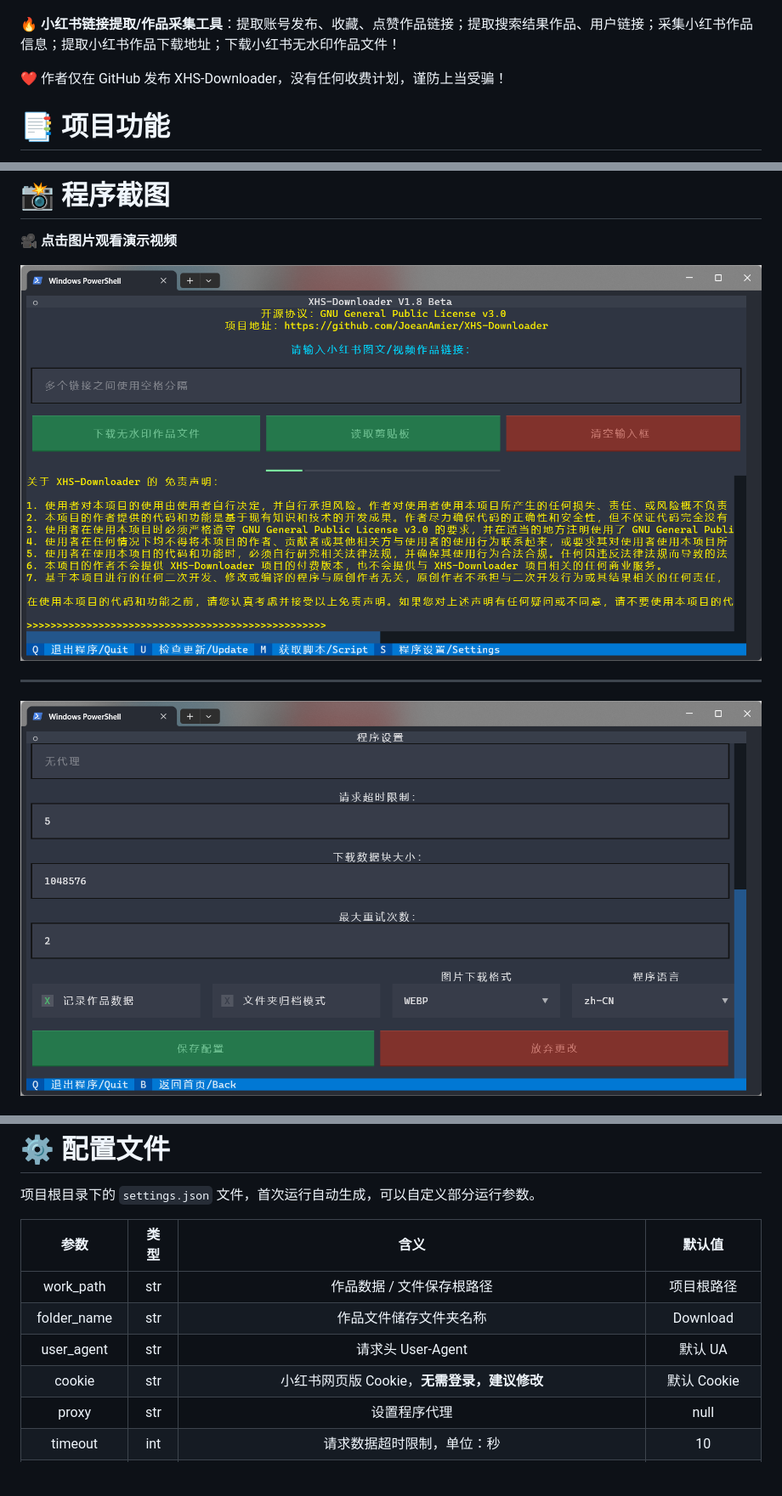
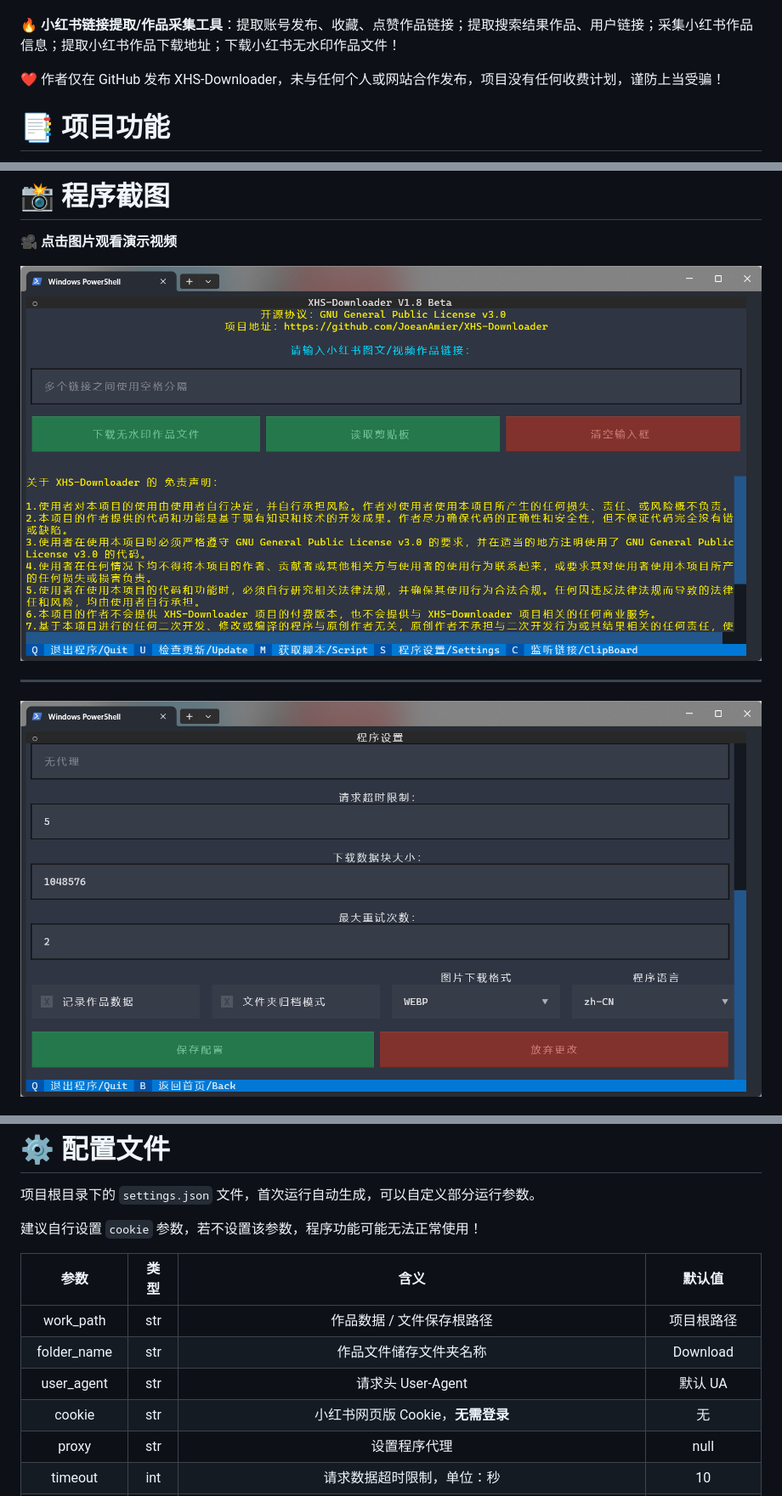
Before and after one commit to JoeanAmier/XHS-Downloader, a Markdown page: README.md, 3 parts joined by grey strips. Shown: that part at 85% size. GitHub-like rendering; pictures changed too: static/screenshot/程序运行截图CN1.png, static/screenshot/程序运行截图CN2.png; blank space fills up the shorter version.

```diff
--- a/README.md
+++ b/README.md
@@ -13,7 +13,7 @@
 </div>
 <br>
 <p>🔥 <b>小红书链接提取/作品采集工具</b>：提取账号发布、收藏、点赞作品链接；提取搜索结果作品、用户链接；采集小红书作品信息；提取小红书作品下载地址；下载小红书无水印作品文件！</p>
-<p>❤️ 作者仅在 GitHub 发布 XHS-Downloader，没有任何收费计划，谨防上当受骗！</p>
+<p>❤️ 作者仅在 GitHub 发布 XHS-Downloader，未与任何个人或网站合作发布，项目没有任何收费计划，谨防上当受骗！</p>
 <h1>📑 项目功能</h1>
 <ul><b>程序功能</b>
 <li>✅ 采集小红书作品信息</li>
@@ -110,6 +112,7 @@ async with XHS(work_path=work_path,
 </pre>
 <h1>⚙️ 配置文件</h1>
 <p>项目根目录下的 <code>settings.json</code> 文件，首次运行自动生成，可以自定义部分运行参数。</p>
+<p>建议自行设置 <code>cookie</code> 参数，若不设置该参数，程序功能可能无法正常使用！</p>
 <table>
 <thead>
 <tr>
@@ -141,8 +144,8 @@ async with XHS(work_path=work_path,
 <tr>
 <td align="center">cookie</td>
 <td align="center">str</td>
-<td align="center">小红书网页版 Cookie，<b>无需登录，建议修改</b></td>
-<td align="center">默认 Cookie</td>
+<td align="center">小红书网页版 Cookie，<b>无需登录</b></td>
+<td align="center">无</td>
 </tr>
 <tr>
 <td align="center">proxy</td>
```
Also changed, not shown: other parts of README.md (+3 -1 lines), static/screenshot/程序运行截图CN3.png (added), static/screenshot/程序运行截图EN1.png, static/screenshot/程序运行截图EN2.png, static/screenshot/程序运行截图EN3.png (added), 13 other files.
